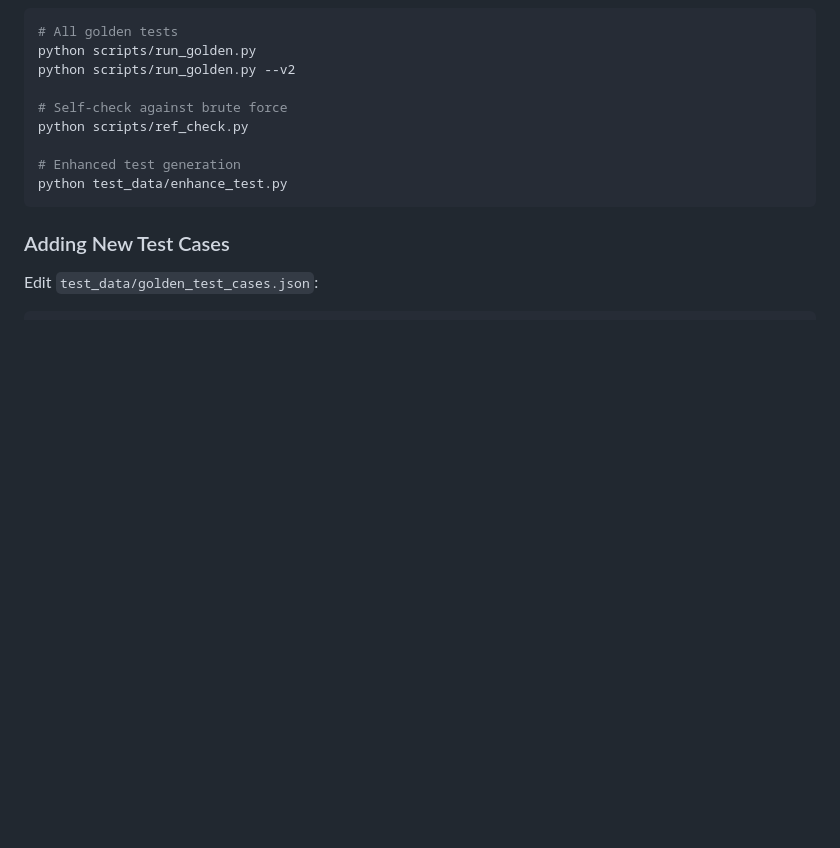
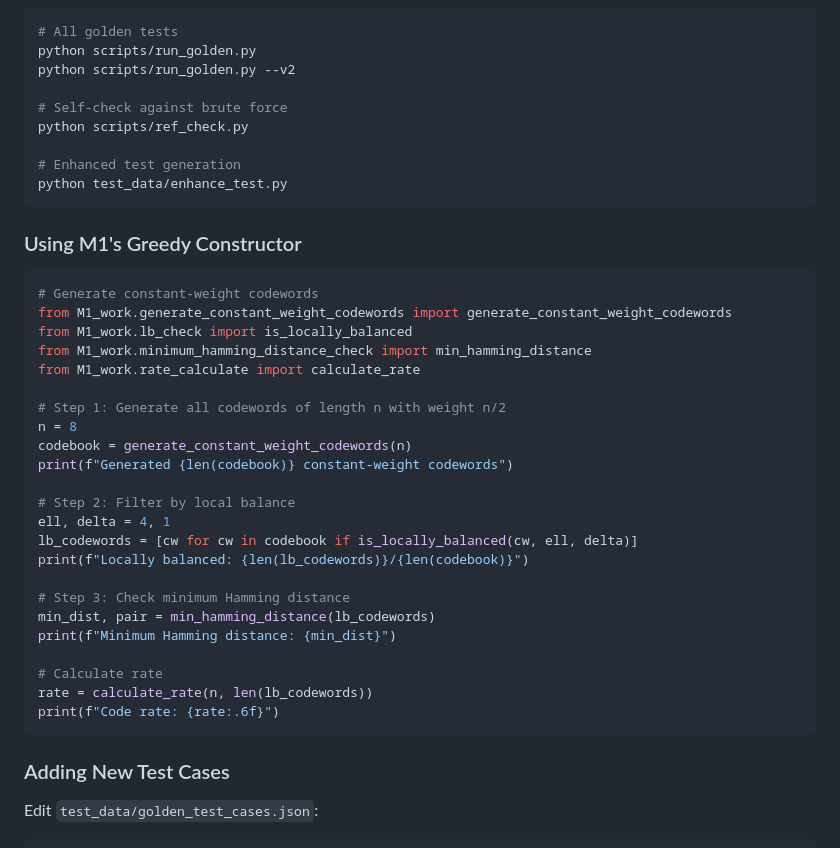
Before and after one commit to tuanngocfun/DNA_storage_locally_balance, a Markdown page: README.md, the part around one of its changes. Drawn GitHub-style; blank space fills up the shorter version.

````diff
--- a/README.md
+++ b/README.md
@@ -373,6 +434,34 @@ python scripts/ref_check.py
 python test_data/enhance_test.py
 ```
 
+### Using M1's Greedy Constructor
+
+```python
+# Generate constant-weight codewords
+from M1_work.generate_constant_weight_codewords import generate_constant_weight_codewords
+from M1_work.lb_check import is_locally_balanced
+from M1_work.minimum_hamming_distance_check import min_hamming_distance
+from M1_work.rate_calculate import calculate_rate
+
+# Step 1: Generate all codewords of length n with weight n/2
+n = 8
+codebook = generate_constant_weight_codewords(n)
+print(f"Generated {len(codebook)} constant-weight codewords")
+
+# Step 2: Filter by local balance
+ell, delta = 4, 1
+lb_codewords = [cw for cw in codebook if is_locally_balanced(cw, ell, delta)]
+print(f"Locally balanced: {len(lb_codewords)}/{len(codebook)}")
+
+# Step 3: Check minimum Hamming distance
+min_dist, pair = min_hamming_distance(lb_codewords)
+print(f"Minimum Hamming distance: {min_dist}")
+
+# Calculate rate
+rate = calculate_rate(n, len(lb_codewords))
+print(f"Code rate: {rate:.6f}")
+```
+
 ### Adding New Test Cases
 
 Edit `test_data/golden_test_cases.json`:
````
Also changed, not shown: other parts of README.md (+103 -2 lines).
